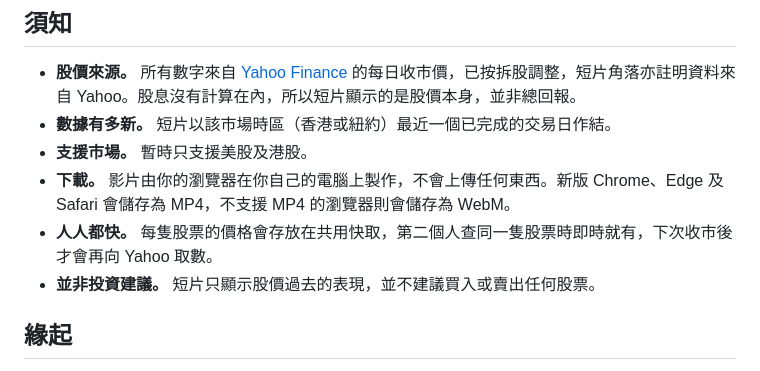
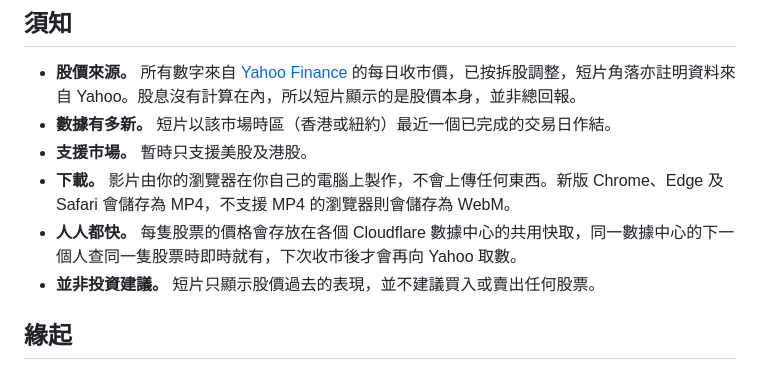
Before and after one commit to alphyleung-hub/stock-animation-ca, a Markdown page: README.zh-Hant.md, the part around the change. GitHub-like rendering.

Commit message:
Say the shared price cache is per Cloudflare data center

```diff
--- a/README.zh-Hant.md
+++ b/README.zh-Hant.md
@@ -37,7 +37,7 @@ Stock Animation 把一隻股票的每日收市價變成一段動畫走勢圖。
 - **數據有多新。** 短片以該市場時區（香港或紐約）最近一個已完成的交易日作結。
 - **支援市場。** 暫時只支援美股及港股。
 - **下載。** 影片由你的瀏覽器在你自己的電腦上製作，不會上傳任何東西。新版 Chrome、Edge 及 Safari 會儲存為 MP4，不支援 MP4 的瀏覽器則會儲存為 WebM。
-- **人人都快。** 每隻股票的價格會存放在共用快取，第二個人查同一隻股票時即時就有，下次收市後才會再向 Yahoo 取數。
+- **人人都快。** 每隻股票的價格會存放在各個 Cloudflare 數據中心的共用快取，同一數據中心的下一個人查同一隻股票時即時就有，下次收市後才會再向 Yahoo 取數。
 - **並非投資建議。** 短片只顯示股價過去的表現，並不建議買入或賣出任何股票。
 
 ## 緣起
```
Also changed, not shown: README.md (+1 -1 lines).
